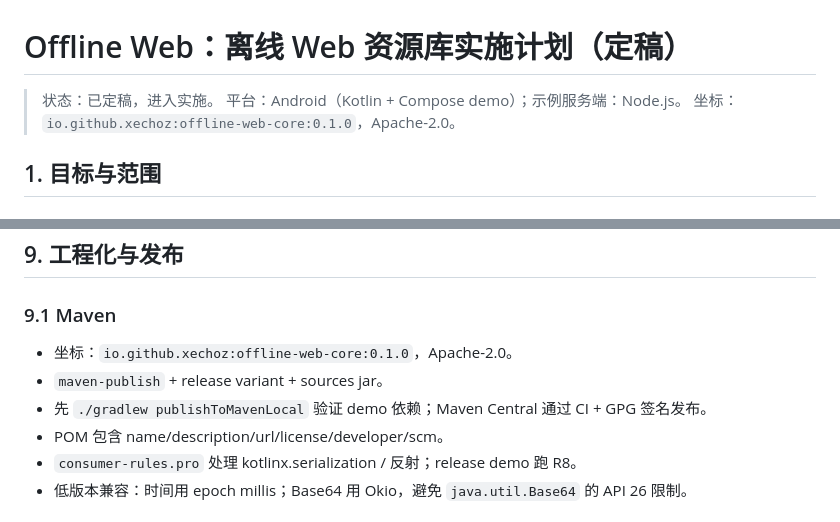
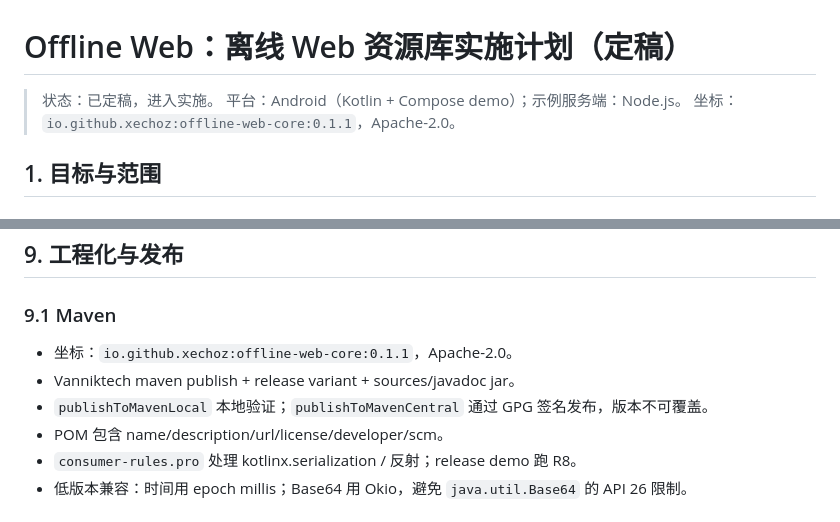
Before and after one commit to xechoz/offline-web, a Markdown page: offline-web.md, 2 parts joined by grey strips. Drawn GitHub-style.

Commit message:
docs: update plan with published coordinates and Maven Central flow

```diff
--- a/offline-web.md
+++ b/offline-web.md
@@ -2,7 +2,7 @@
 
 > 状态：已定稿，进入实施。
 > 平台：Android（Kotlin + Compose demo）；示例服务端：Node.js。
-> 坐标：`io.github.xechoz:offline-web-core:0.1.0`，Apache-2.0。
+> 坐标：`io.github.xechoz:offline-web-core:0.1.1`，Apache-2.0。
 
 ## 1. 目标与范围
 
@@ -482,9 +482,9 @@ Screen 级 composable 均配 `@Preview`，使用纯 mock 状态，不依赖 View
 
 ### 9.1 Maven
 
-- 坐标：`io.github.xechoz:offline-web-core:0.1.0`，Apache-2.0。
-- `maven-publish` + release variant + sources jar。
-- 先 `./gradlew publishToMavenLocal` 验证 demo 依赖；Maven Central 通过 CI + GPG 签名发布。
+- 坐标：`io.github.xechoz:offline-web-core:0.1.1`，Apache-2.0。
+- Vanniktech maven publish + release variant + sources/javadoc jar。
+- `publishToMavenLocal` 本地验证；`publishToMavenCentral` 通过 GPG 签名发布，版本不可覆盖。
 - POM 包含 name/description/url/license/developer/scm。
 - `consumer-rules.pro` 处理 kotlinx.serialization / 反射；release demo 跑 R8。
 - 低版本兼容：时间用 epoch millis；Base64 用 Okio，避免 `java.util.Base64` 的 API 26 限制。
```
